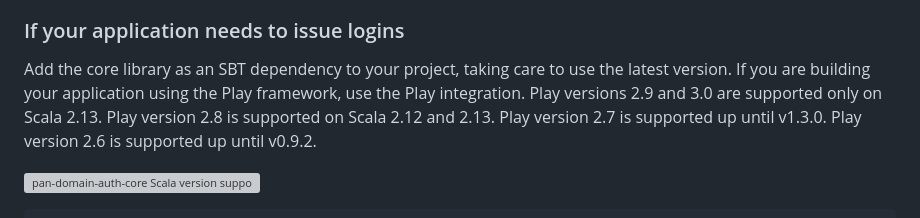
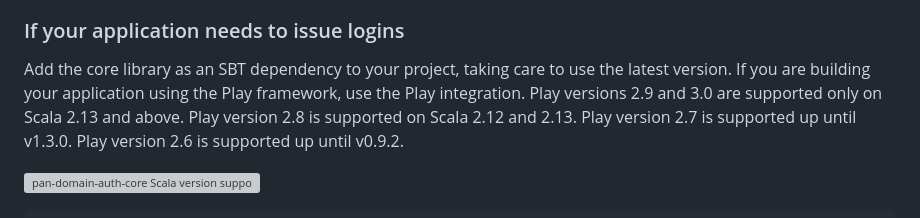
Before and after one commit to guardian/pan-domain-authentication, a Markdown page: README.md, the part around the change. Rendered like a GitHub page; grey boxes are pictures that could not be loaded.

```diff
--- a/README.md
+++ b/README.md
@@ -200,7 +200,7 @@ Configuration settings are read from an S3 bucket. Follow the steps below if you
 
 Add the core library as an SBT dependency to your project, taking care to use the latest version.
 If you are building your application using the Play framework, use the Play integration.
-Play versions 2.9 and 3.0 are supported only on Scala 2.13.
+Play versions 2.9 and 3.0 are supported only on Scala 2.13 and above.
 Play version 2.8 is supported on Scala 2.12 and 2.13.
 Play version 2.7 is supported up until v1.3.0.
 Play version 2.6 is supported up until v0.9.2.
```
